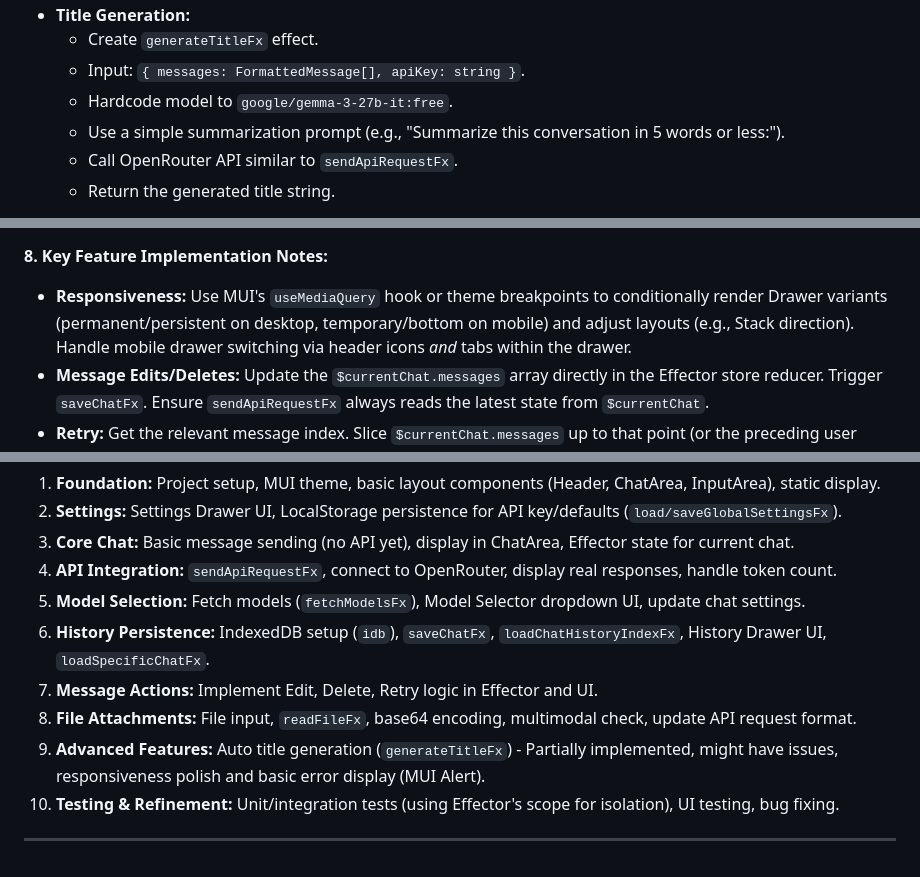
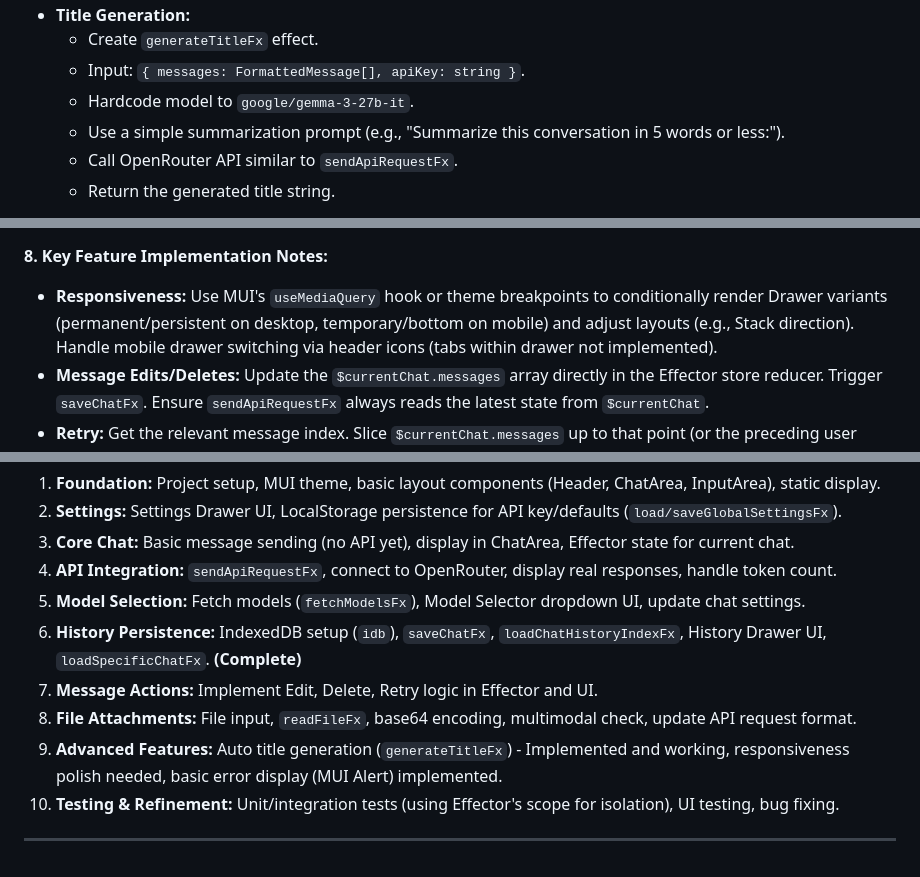
Before and after one commit to doasync/doasync.github.io, a Markdown page: PLAN.md, 3 parts joined by grey strips. Rendered like a GitHub page.

Commit message:
update plans

```diff
--- a/PLAN.md
+++ b/PLAN.md
@@ -169,7 +169,7 @@ graph TD
 - **Title Generation:**
   - Create `generateTitleFx` effect.
   - Input: `{ messages: FormattedMessage[], apiKey: string }`.
-  - Hardcode model to `google/gemma-3-27b-it:free`.
+  - Hardcode model to `google/gemma-3-27b-it`.
   - Use a simple summarization prompt (e.g., "Summarize this conversation in 5 words or less:").
   - Call OpenRouter API similar to `sendApiRequestFx`.
   - Return the generated title string.
@@ -188,7 +188,7 @@ graph TD
 
 **8. Key Feature Implementation Notes:**
 
-- **Responsiveness:** Use MUI's `useMediaQuery` hook or theme breakpoints to conditionally render Drawer variants (permanent/persistent on desktop, temporary/bottom on mobile) and adjust layouts (e.g., Stack direction). Handle mobile drawer switching via header icons _and_ tabs within the drawer.
+- **Responsiveness:** Use MUI's `useMediaQuery` hook or theme breakpoints to conditionally render Drawer variants (permanent/persistent on desktop, temporary/bottom on mobile) and adjust layouts (e.g., Stack direction). Handle mobile drawer switching via header icons (tabs within drawer not implemented).
 - **Message Edits/Deletes:** Update the `$currentChat.messages` array directly in the Effector store reducer. Trigger `saveChatFx`. Ensure `sendApiRequestFx` always reads the latest state from `$currentChat`.
 - **Retry:** Get the relevant message index. Slice `$currentChat.messages` up to that point (or the preceding user message for LLM retry). Trigger `sendApiRequestFx` with the sliced history. Update the specific assistant message upon success.
 - **File Attachments:** Use `<input type="file">`. Use `FileReader` API (`readAsDataURL` for images, `readAsText` for text). Check `$modelsList` for `architecture.input_modalities` of the selected model before allowing image attachment/sending. Show loading/preview state. Handle `FileReader` errors. Limit file size client-side (~20MB check).
@@ -201,10 +201,10 @@ graph TD
 3.  **Core Chat:** Basic message sending (no API yet), display in ChatArea, Effector state for current chat.
 4.  **API Integration:** `sendApiRequestFx`, connect to OpenRouter, display real responses, handle token count.
 5.  **Model Selection:** Fetch models (`fetchModelsFx`), Model Selector dropdown UI, update chat settings.
-6.  **History Persistence:** IndexedDB setup (`idb`), `saveChatFx`, `loadChatHistoryIndexFx`, History Drawer UI, `loadSpecificChatFx`.
+6.  **History Persistence:** IndexedDB setup (`idb`), `saveChatFx`, `loadChatHistoryIndexFx`, History Drawer UI, `loadSpecificChatFx`. **(Complete)**
 7.  **Message Actions:** Implement Edit, Delete, Retry logic in Effector and UI.
 8.  **File Attachments:** File input, `readFileFx`, base64 encoding, multimodal check, update API request format.
-9.  **Advanced Features:** Auto title generation (`generateTitleFx`) - Partially implemented, might have issues, responsiveness polish and basic error display (MUI Alert).
+9.  **Advanced Features:** Auto title generation (`generateTitleFx`) - Implemented and working, responsiveness polish needed, basic error display (MUI Alert) implemented.
 10. **Testing & Refinement:** Unit/integration tests (using Effector's scope for isolation), UI testing, bug fixing.
 
 ---
```
Also changed, not shown: PRD.md (+3 -3 lines), PROGRESS.md (+3 -8 lines).
